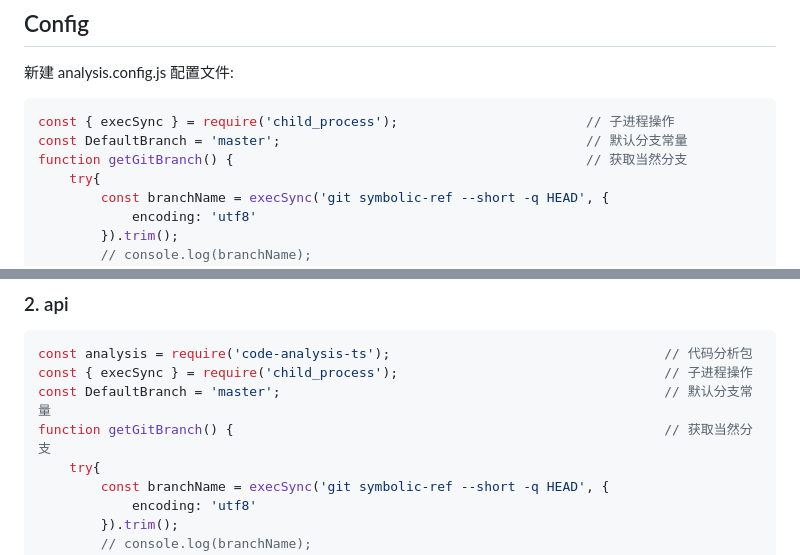
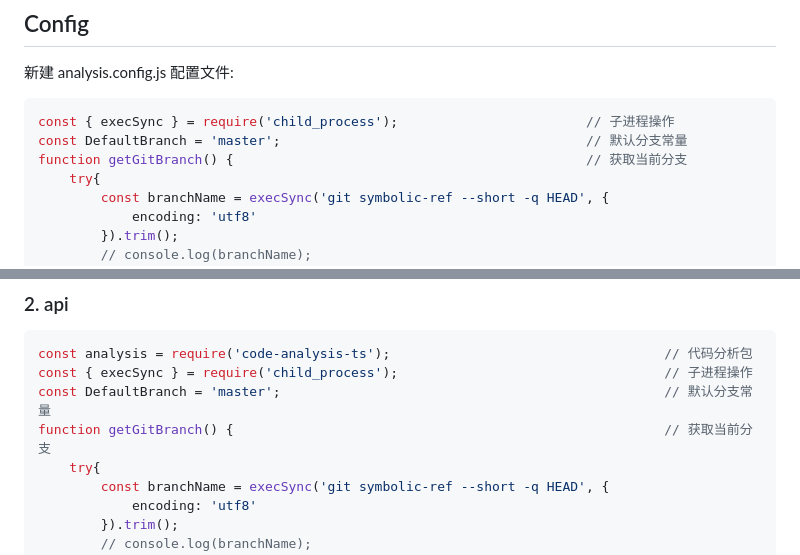
Before and after one commit to icemanliang/code-analysis-ts, a Markdown page: README.md, 2 parts joined by grey strips. Rendered like a GitHub page.

Commit message:
feat: update readme word

````diff
--- a/README.md
+++ b/README.md
@@ -17,7 +17,7 @@ yarn add code-analysis-ts --dev
 ```javascript
 const { execSync } = require('child_process');                        // 子进程操作
 const DefaultBranch = 'master';                                       // 默认分支常量
-function getGitBranch() {                                             // 获取当然分支
+function getGitBranch() {                                             // 获取当前分支
     try{
         const branchName = execSync('git symbolic-ref --short -q HEAD', {
             encoding: 'utf8'
@@ -69,7 +69,7 @@ $ yarn analysis
 const analysis = require('code-analysis-ts');                                   // 代码分析包
 const { execSync } = require('child_process');                                  // 子进程操作
 const DefaultBranch = 'master';                                                 // 默认分支常量
-function getGitBranch() {                                                       // 获取当然分支
+function getGitBranch() {                                                       // 获取当前分支
     try{
         const branchName = execSync('git symbolic-ref --short -q HEAD', {
             encoding: 'utf8'
````
